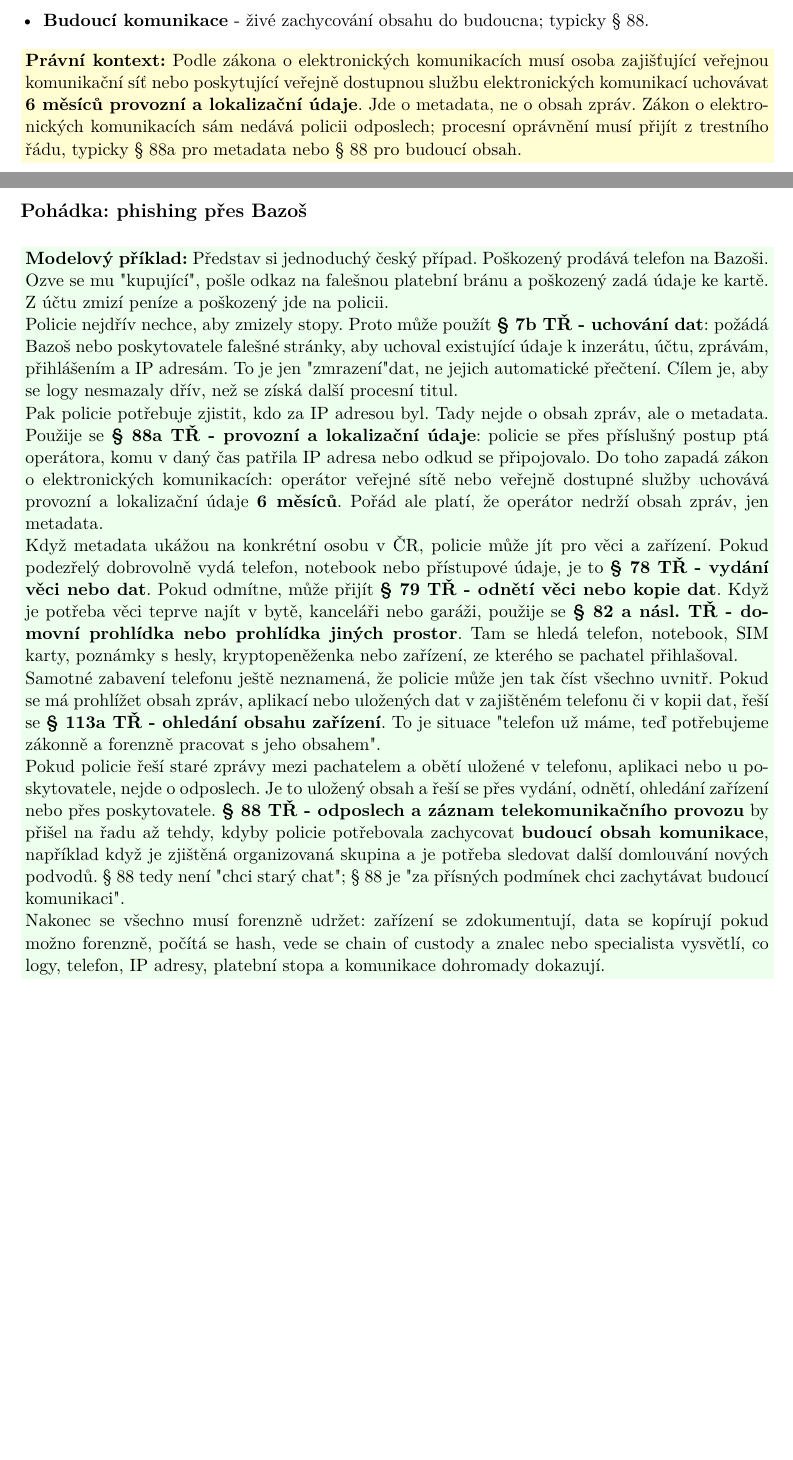
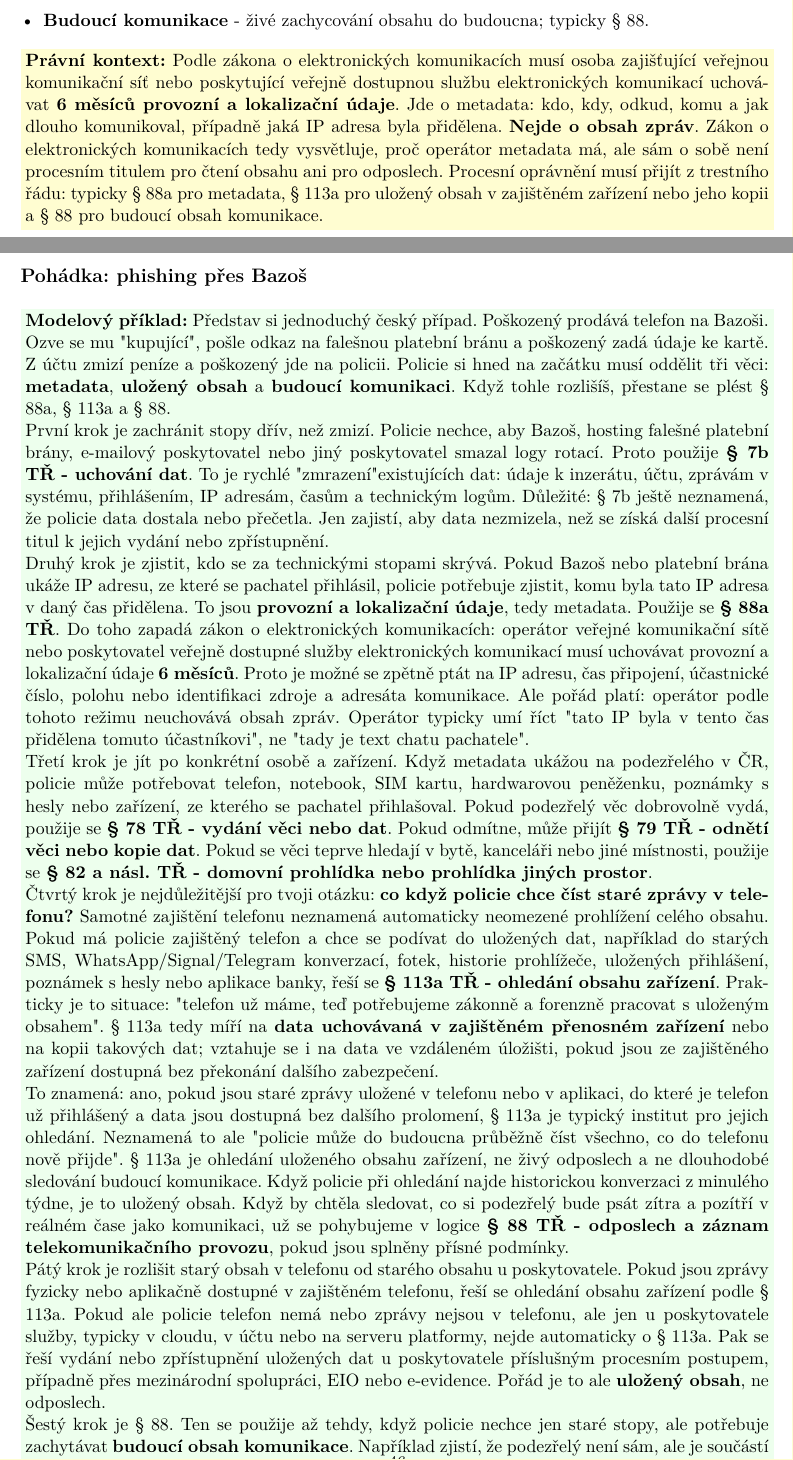
Before and after one commit to petrmarinec/BSS_PRAVO, a LaTeX document (main.tex): two parts of pages 45 and 46 of 61 before the commit and two parts of pages 45 and 46 of 62 after it, joined at a grey line, cut so that both start at the same text, the shorter picture padded with empty space. Compiled offline with pdfLaTeX.

Commit message:
Rozsirit phishingovy priklad u elektronickych dukazu

```diff
--- a/main.tex
+++ b/main.tex
@@ -1341,22 +1341,28 @@ Je zvláštní tím, že se snadno mění, rychle mizí, bývá šifrovaný, ča
   \item \textbf{Budoucí komunikace} - živé zachycování obsahu do budoucna; typicky § 88.
 \end{itemize}
 
-\pravobox{Podle zákona o elektronických komunikacích musí osoba zajišťující veřejnou komunikační síť nebo poskytující veřejně dostupnou službu elektronických komunikací uchovávat \textbf{6 měsíců provozní a lokalizační údaje}. Jde o metadata, ne o obsah zpráv. Zákon o elektronických komunikacích sám nedává policii odposlech; procesní oprávnění musí přijít z trestního řádu, typicky § 88a pro metadata nebo § 88 pro budoucí obsah.}
+\pravobox{Podle zákona o elektronických komunikacích musí osoba zajišťující veřejnou komunikační síť nebo poskytující veřejně dostupnou službu elektronických komunikací uchovávat \textbf{6 měsíců provozní a lokalizační údaje}. Jde o metadata: kdo, kdy, odkud, komu a jak dlouho komunikoval, případně jaká IP adresa byla přidělena. \textbf{Nejde o obsah zpráv}. Zákon o elektronických komunikacích tedy vysvětluje, proč operátor metadata má, ale sám o sobě není procesním titulem pro čtení obsahu ani pro odposlech. Procesní oprávnění musí přijít z trestního řádu: typicky § 88a pro metadata, § 113a pro uložený obsah v zajištěném zařízení nebo jeho kopii a § 88 pro budoucí obsah komunikace.}
 
 \subsection*{Pohádka: phishing přes Bazoš}
-\modelovy{Představ si jednoduchý český případ. Poškozený prodává telefon na Bazoši. Ozve se mu "kupující", pošle odkaz na falešnou platební bránu a poškozený zadá údaje ke kartě. Z účtu zmizí peníze a poškozený jde na policii.
-
-Policie nejdřív nechce, aby zmizely stopy. Proto může použít \textbf{§ 7b TŘ - uchování dat}: požádá Bazoš nebo poskytovatele falešné stránky, aby uchoval existující údaje k inzerátu, účtu, zprávám, přihlášením a IP adresám. To je jen "zmrazení" dat, ne jejich automatické přečtení. Cílem je, aby se logy nesmazaly dřív, než se získá další procesní titul.
-
-Pak policie potřebuje zjistit, kdo za IP adresou byl. Tady nejde o obsah zpráv, ale o metadata. Použije se \textbf{§ 88a TŘ - provozní a lokalizační údaje}: policie se přes příslušný postup ptá operátora, komu v daný čas patřila IP adresa nebo odkud se připojovalo. Do toho zapadá zákon o elektronických komunikacích: operátor veřejné sítě nebo veřejně dostupné služby uchovává provozní a lokalizační údaje \textbf{6 měsíců}. Pořád ale platí, že operátor nedrží obsah zpráv, jen metadata.
-
-Když metadata ukážou na konkrétní osobu v ČR, policie může jít pro věci a zařízení. Pokud podezřelý dobrovolně vydá telefon, notebook nebo přístupové údaje, je to \textbf{§ 78 TŘ - vydání věci nebo dat}. Pokud odmítne, může přijít \textbf{§ 79 TŘ - odnětí věci nebo kopie dat}. Když je potřeba věci teprve najít v bytě, kanceláři nebo garáži, použije se \textbf{§ 82 a násl. TŘ - domovní prohlídka nebo prohlídka jiných prostor}. Tam se hledá telefon, notebook, SIM karty, poznámky s hesly, kryptopeněženka nebo zařízení, ze kterého se pachatel přihlašoval.
-
-Samotné zabavení telefonu ještě neznamená, že policie může jen tak číst všechno uvnitř. Pokud se má prohlížet obsah zpráv, aplikací nebo uložených dat v zajištěném telefonu či v kopii dat, řeší se \textbf{§ 113a TŘ - ohledání obsahu zařízení}. To je situace "telefon už máme, teď potřebujeme zákonně a forenzně pracovat s jeho obsahem".
-
-Pokud policie řeší staré zprávy mezi pachatelem a obětí uložené v telefonu, aplikaci nebo u poskytovatele, nejde o odposlech. Je to uložený obsah a řeší se přes vydání, odnětí, ohledání zařízení nebo přes poskytovatele. \textbf{§ 88 TŘ - odposlech a záznam telekomunikačního provozu} by přišel na řadu až tehdy, kdyby policie potřebovala zachycovat \textbf{budoucí obsah komunikace}, například když je zjištěná organizovaná skupina a je potřeba sledovat další domlouvání nových podvodů. § 88 tedy není "chci starý chat"; § 88 je "za přísných podmínek chci zachytávat budoucí komunikaci".
-
-Nakonec se všechno musí forenzně udržet: zařízení se zdokumentují, data se kopírují pokud možno forenzně, počítá se hash, vede se chain of custody a znalec nebo specialista vysvětlí, co logy, telefon, IP adresy, platební stopa a komunikace dohromady dokazují.}
+\modelovy{Představ si jednoduchý český případ. Poškozený prodává telefon na Bazoši. Ozve se mu "kupující", pošle odkaz na falešnou platební bránu a poškozený zadá údaje ke kartě. Z účtu zmizí peníze a poškozený jde na policii. Policie si hned na začátku musí oddělit tři věci: \textbf{metadata}, \textbf{uložený obsah} a \textbf{budoucí komunikaci}. Když tohle rozlišíš, přestane se plést § 88a, § 113a a § 88.
+
+První krok je zachránit stopy dřív, než zmizí. Policie nechce, aby Bazoš, hosting falešné platební brány, e-mailový poskytovatel nebo jiný poskytovatel smazal logy rotací. Proto použije \textbf{§ 7b TŘ - uchování dat}. To je rychlé "zmrazení" existujících dat: údaje k inzerátu, účtu, zprávám v systému, přihlášením, IP adresám, časům a technickým logům. Důležité: § 7b ještě neznamená, že policie data dostala nebo přečetla. Jen zajistí, aby data nezmizela, než se získá další procesní titul k jejich vydání nebo zpřístupnění.
+
+Druhý krok je zjistit, kdo se za technickými stopami skrývá. Pokud Bazoš nebo platební brána ukáže IP adresu, ze které se pachatel přihlásil, policie potřebuje zjistit, komu byla tato IP adresa v daný čas přidělena. To jsou \textbf{provozní a lokalizační údaje}, tedy metadata. Použije se \textbf{§ 88a TŘ}. Do toho zapadá zákon o elektronických komunikacích: operátor veřejné komunikační sítě nebo poskytovatel veřejně dostupné služby elektronických komunikací musí uchovávat provozní a lokalizační údaje \textbf{6 měsíců}. Proto je možné se zpětně ptát na IP adresu, čas připojení, účastnické číslo, polohu nebo identifikaci zdroje a adresáta komunikace. Ale pořád platí: operátor podle tohoto režimu neuchovává obsah zpráv. Operátor typicky umí říct "tato IP byla v tento čas přidělena tomuto účastníkovi", ne "tady je text chatu pachatele".
+
+Třetí krok je jít po konkrétní osobě a zařízení. Když metadata ukážou na podezřelého v ČR, policie může potřebovat telefon, notebook, SIM kartu, hardwarovou peněženku, poznámky s hesly nebo zařízení, ze kterého se pachatel přihlašoval. Pokud podezřelý věc dobrovolně vydá, použije se \textbf{§ 78 TŘ - vydání věci nebo dat}. Pokud odmítne, může přijít \textbf{§ 79 TŘ - odnětí věci nebo kopie dat}. Pokud se věci teprve hledají v bytě, kanceláři nebo jiné místnosti, použije se \textbf{§ 82 a násl. TŘ - domovní prohlídka nebo prohlídka jiných prostor}.
+
+Čtvrtý krok je nejdůležitější pro tvoji otázku: \textbf{co když policie chce číst staré zprávy v telefonu?} Samotné zajištění telefonu neznamená automaticky neomezené prohlížení celého obsahu. Pokud má policie zajištěný telefon a chce se podívat do uložených dat, například do starých SMS, WhatsApp/Signal/Telegram konverzací, fotek, historie prohlížeče, uložených přihlášení, poznámek s hesly nebo aplikace banky, řeší se \textbf{§ 113a TŘ - ohledání obsahu zařízení}. Prakticky je to situace: "telefon už máme, teď potřebujeme zákonně a forenzně pracovat s uloženým obsahem". § 113a tedy míří na \textbf{data uchovávaná v zajištěném přenosném zařízení} nebo na kopii takových dat; vztahuje se i na data ve vzdáleném úložišti, pokud jsou ze zajištěného zařízení dostupná bez překonání dalšího zabezpečení.
+
+To znamená: ano, pokud jsou staré zprávy uložené v telefonu nebo v aplikaci, do které je telefon už přihlášený a data jsou dostupná bez dalšího prolomení, § 113a je typický institut pro jejich ohledání. Neznamená to ale "policie může do budoucna průběžně číst všechno, co do telefonu nově přijde". § 113a je ohledání uloženého obsahu zařízení, ne živý odposlech a ne dlouhodobé sledování budoucí komunikace. Když policie při ohledání najde historickou konverzaci z minulého týdne, je to uložený obsah. Když by chtěla sledovat, co si podezřelý bude psát zítra a pozítří v reálném čase jako komunikaci, už se pohybujeme v logice \textbf{§ 88 TŘ - odposlech a záznam telekomunikačního provozu}, pokud jsou splněny přísné podmínky.
+
+Pátý krok je rozlišit starý obsah v telefonu od starého obsahu u poskytovatele. Pokud jsou zprávy fyzicky nebo aplikačně dostupné v zajištěném telefonu, řeší se ohledání obsahu zařízení podle § 113a. Pokud ale policie telefon nemá nebo zprávy nejsou v telefonu, ale jen u poskytovatele služby, typicky v cloudu, v účtu nebo na serveru platformy, nejde automaticky o § 113a. Pak se řeší vydání nebo zpřístupnění uložených dat u poskytovatele příslušným procesním postupem, případně přes mezinárodní spolupráci, EIO nebo e-evidence. Pořád je to ale \textbf{uložený obsah}, ne odposlech.
+
+Šestý krok je § 88. Ten se použije až tehdy, když policie nechce jen staré stopy, ale potřebuje zachytávat \textbf{budoucí obsah komunikace}. Například zjistí, že podezřelý není sám, ale je součástí skupiny, která právě domlouvá další phishingovou kampaň, převod výnosů nebo nátlak na další oběti. Pokud jsou splněny zákonné podmínky, soud může povolit odposlech a záznam telekomunikačního provozu. To je přísnější institut než § 113a i § 88a. § 88 tedy není "chci starý chat z mobilu"; § 88 je "za přísných podmínek chci zachytávat komunikaci do budoucna".
+
+Krátká zkoušková věta: \textbf{§ 88a = metadata od operátora, § 113a = uložený obsah v zajištěném zařízení nebo jeho kopii, § 88 = budoucí obsah komunikace}. Zákon o elektronických komunikacích vysvětluje, proč má operátor po dobu 6 měsíců metadata, ale nevytváří sklad starých zpráv a nenahrazuje trestní řád.
+
+Nakonec se všechno musí forenzně udržet: zařízení se zdokumentují, data se kopírují pokud možno forenzně, počítá se hash, vede se chain of custody a znalec nebo specialista vysvětlí, co logy, telefon, IP adresy, platební stopa, uložené zprávy a metadata dohromady dokazují.}
 
 \subsection*{Forenzní zásady}
 U elektronických důkazů musíš vždy říct, jak se udrží důkazní hodnota:
```
